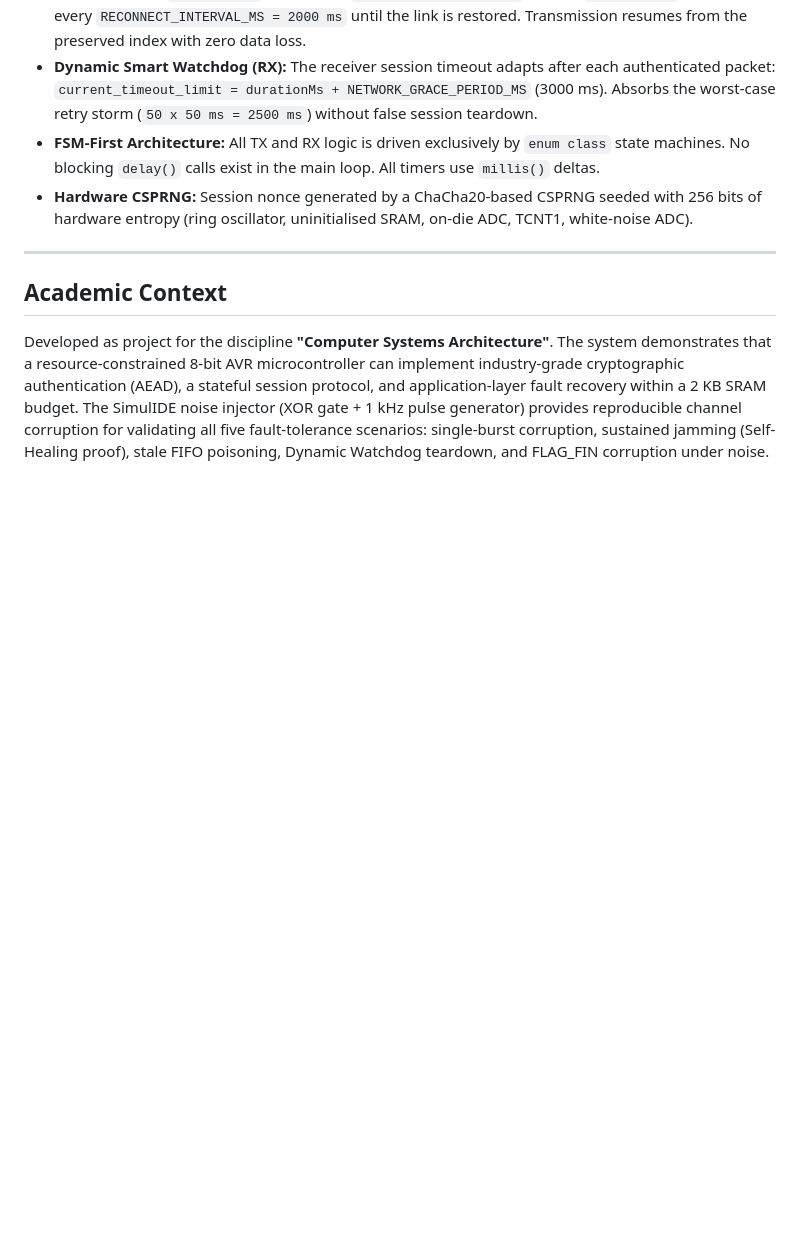
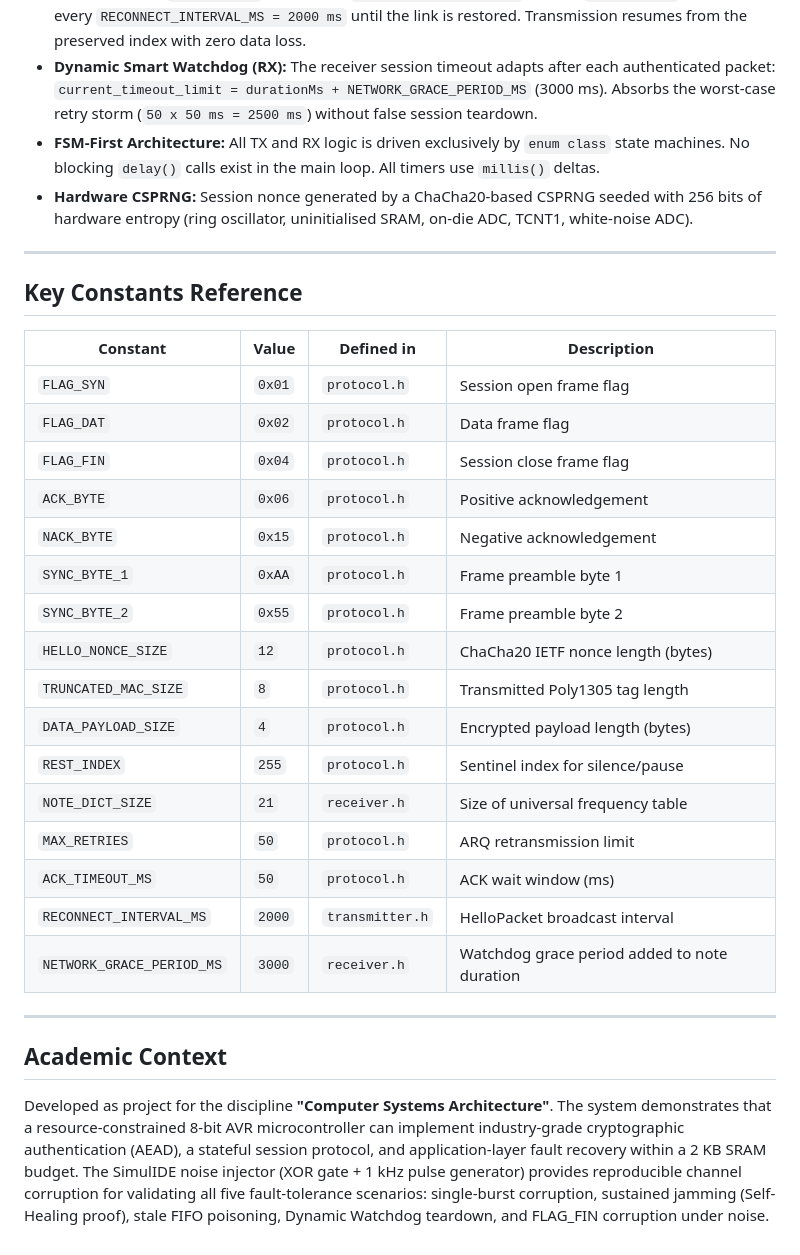
Before and after one commit to OleksandrDreval/sh2sc-edt, a Markdown page: README.md, the part around the change. GitHub-like rendering; blank space fills up the shorter version.

Commit message:
docs(README): Add key constants reference section with detailed descriptions of protocol constants

```diff
--- a/README.md
+++ b/README.md
@@ -47,6 +47,29 @@ within the 2 KB SRAM budget of the ATmega328P.
 
 ---
 
+## Key Constants Reference
+
+| Constant              | Value    | Defined in    | Description                          |
+|-----------------------|----------|---------------|--------------------------------------|
+| `FLAG_SYN`            | `0x01`   | `protocol.h`  | Session open frame flag              |
+| `FLAG_DAT`            | `0x02`   | `protocol.h`  | Data frame flag                      |
+| `FLAG_FIN`            | `0x04`   | `protocol.h`  | Session close frame flag             |
+| `ACK_BYTE`            | `0x06`   | `protocol.h`  | Positive acknowledgement             |
+| `NACK_BYTE`           | `0x15`   | `protocol.h`  | Negative acknowledgement             |
+| `SYNC_BYTE_1`         | `0xAA`   | `protocol.h`  | Frame preamble byte 1                |
+| `SYNC_BYTE_2`         | `0x55`   | `protocol.h`  | Frame preamble byte 2                |
+| `HELLO_NONCE_SIZE`    | `12`     | `protocol.h`  | ChaCha20 IETF nonce length (bytes)   |
+| `TRUNCATED_MAC_SIZE`  | `8`      | `protocol.h`  | Transmitted Poly1305 tag length      |
+| `DATA_PAYLOAD_SIZE`   | `4`      | `protocol.h`  | Encrypted payload length (bytes)     |
+| `REST_INDEX`          | `255`    | `protocol.h`  | Sentinel index for silence/pause     |
+| `NOTE_DICT_SIZE`      | `21`     | `receiver.h`  | Size of universal frequency table    |
+| `MAX_RETRIES`         | `50`     | `protocol.h`  | ARQ retransmission limit             |
+| `ACK_TIMEOUT_MS`      | `50`     | `protocol.h`  | ACK wait window (ms)                 |
+| `RECONNECT_INTERVAL_MS` | `2000` | `transmitter.h` | HelloPacket broadcast interval     |
+| `NETWORK_GRACE_PERIOD_MS` | `3000` | `receiver.h` | Watchdog grace period added to note duration |
+
+---
+
 ## Academic Context
 
 Developed as project for the discipline **"Computer Systems Architecture"**. The system
```
